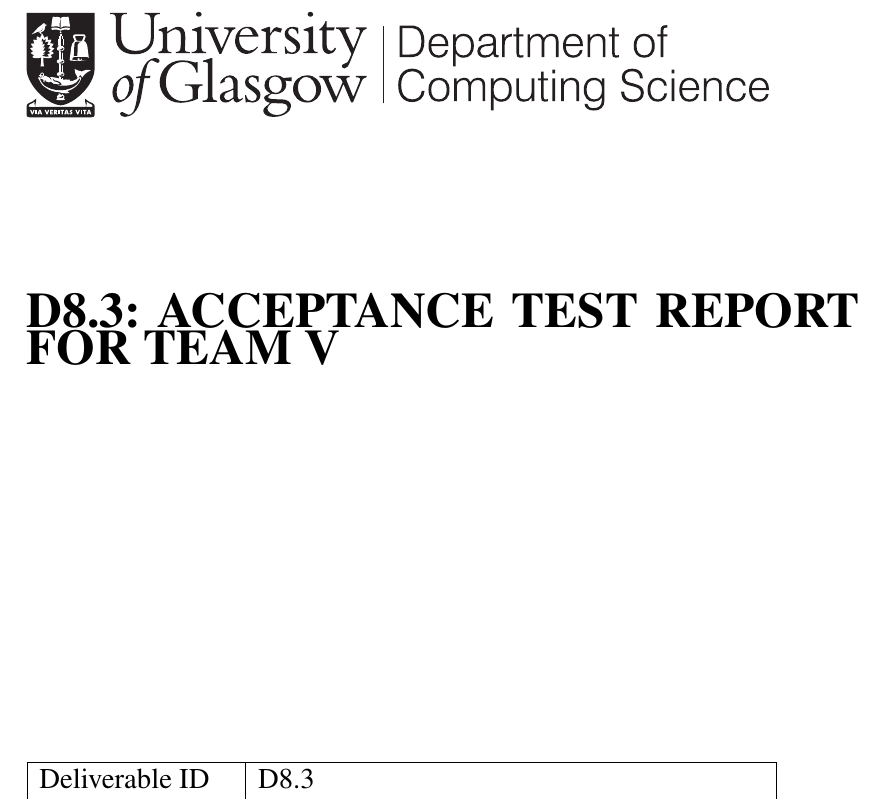
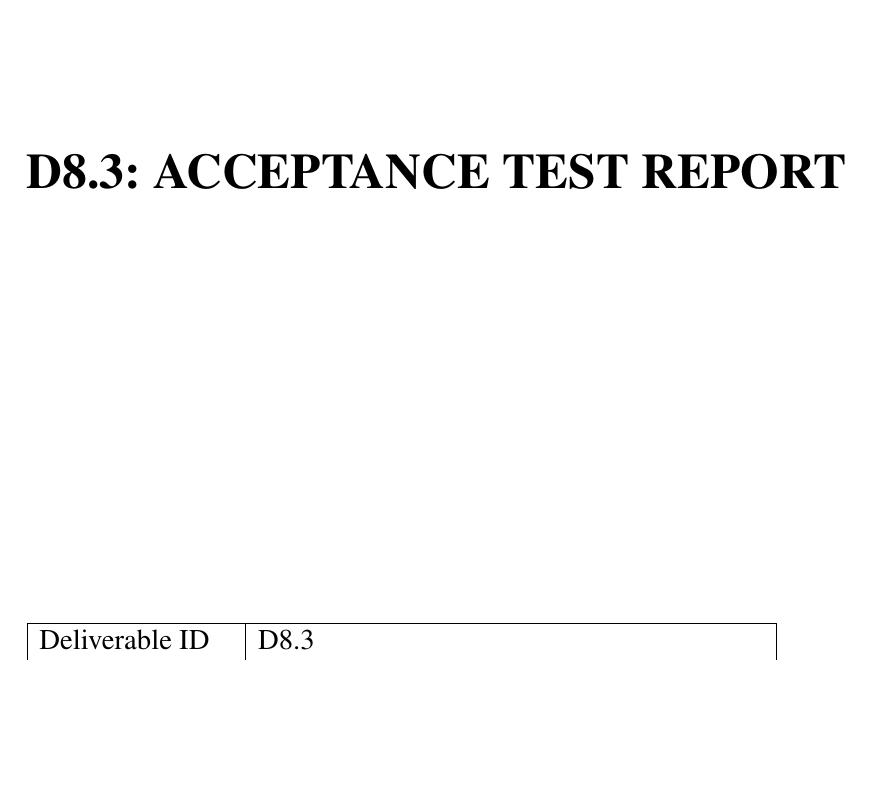
Before and after one commit to TeamW/Deliverable-8, a LaTeX document (Acceptance Test Report/d8.tex): part of page 1 of 3, cut so that both start at the same text, the shorter picture padded with empty space. Compiled offline with pdfLaTeX.

Commit message:
Tidy up repository

```diff
--- a/Acceptance Test Report/d8.tex
+++ b/Acceptance Test Report/d8.tex
@@ -7,7 +7,7 @@
 \usepackage{xcolor}
 \geometry{a4paper}
 \setlength\parindent{0pt}
-\title{Acceptance Test Report for Team V}
+\title{Acceptance Test Report}
 \deliverableID{D8.3}
 \project{PSD3 Group Exercise 2}
 \team{W}
```
Also changed, not shown: Acceptance Test Report/d8.pdf (deleted), 6 other files.
